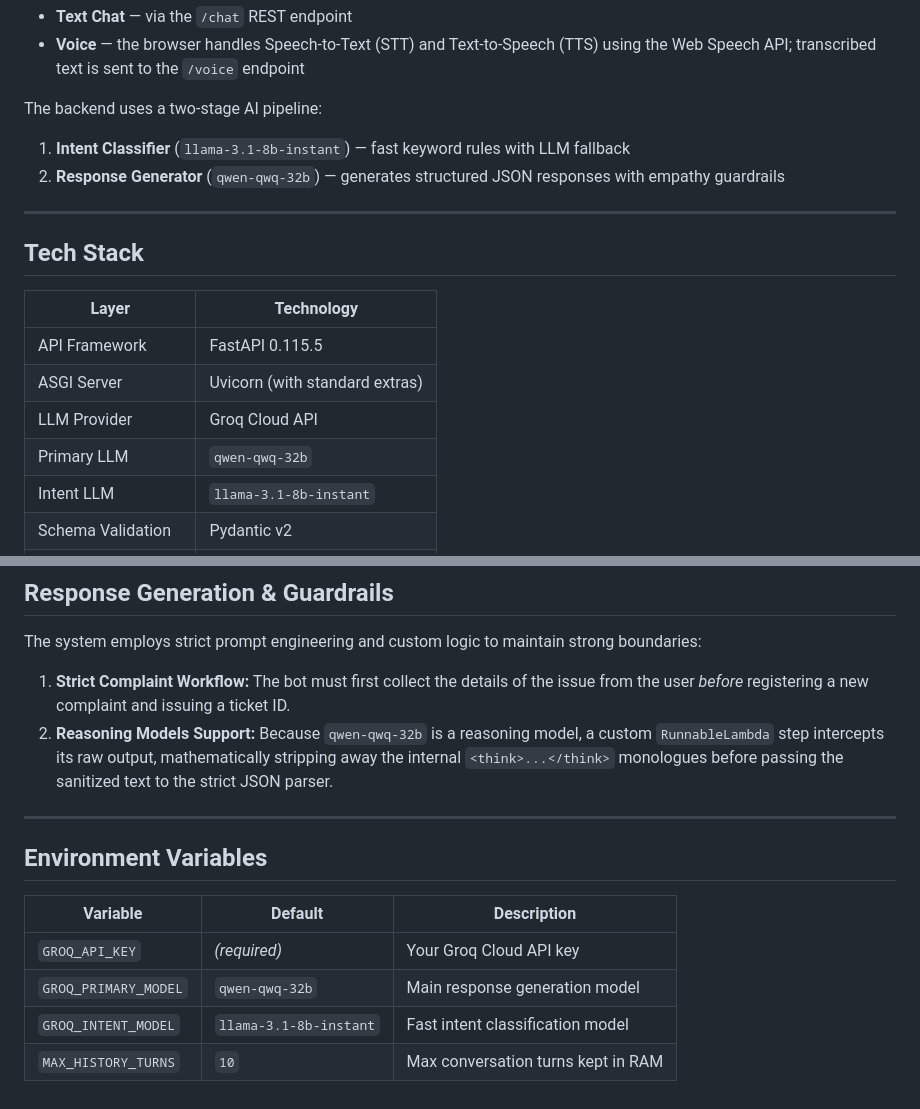
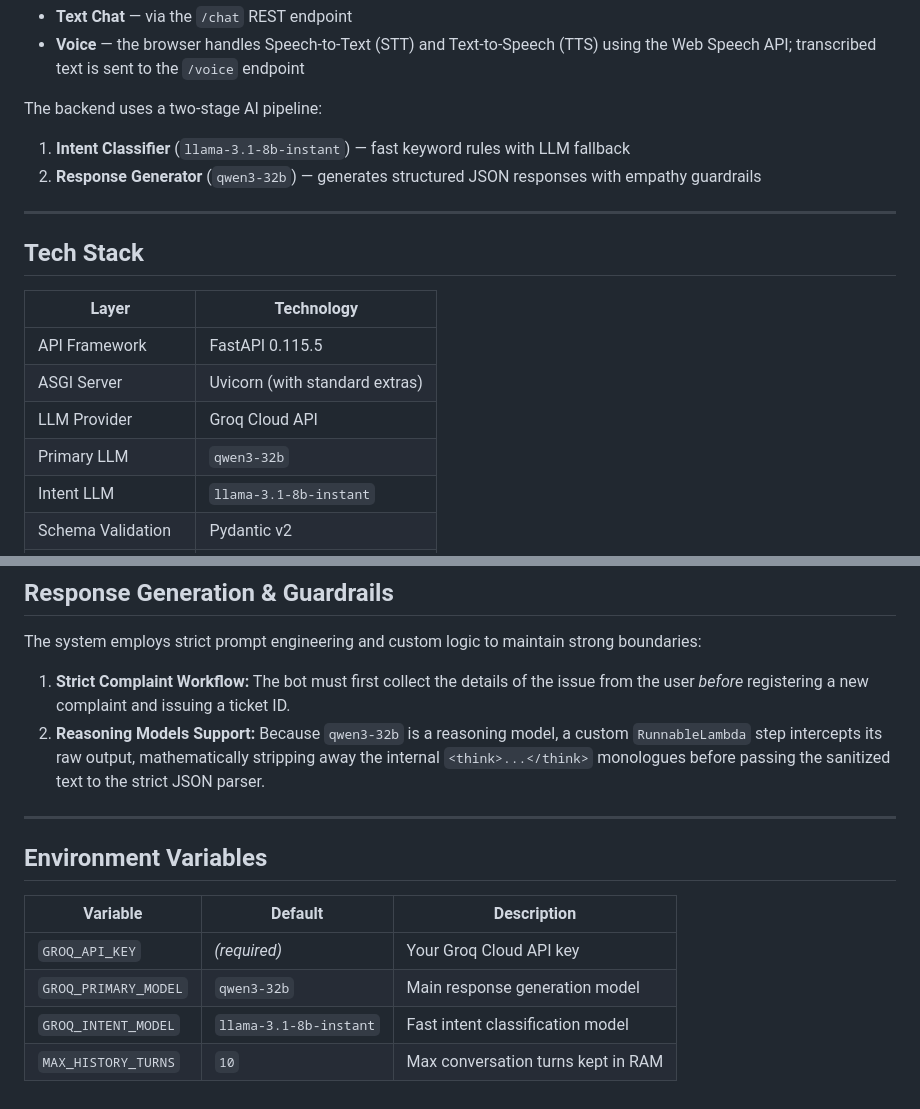
Before and after one commit to Ajeetkrup/VoiceBot, a Markdown page: README.md, 2 parts joined by grey strips. Drawn GitHub-style.

```diff
--- a/README.md
+++ b/README.md
@@ -12,7 +12,7 @@ EDAS VoiceBot provides a dual-mode interface:
 
 The backend uses a two-stage AI pipeline:
 1. **Intent Classifier** (`llama-3.1-8b-instant`) — fast keyword rules with LLM fallback
-2. **Response Generator** (`qwen-qwq-32b`) — generates structured JSON responses with empathy guardrails
+2. **Response Generator** (`qwen3-32b`) — generates structured JSON responses with empathy guardrails
 
 ---
 
@@ -23,7 +23,7 @@ The backend uses a two-stage AI pipeline:
 | API Framework     | FastAPI 0.115.5                  |
 | ASGI Server       | Uvicorn (with standard extras)   |
 | LLM Provider      | Groq Cloud API                   |
-| Primary LLM       | `qwen-qwq-32b`                   |
+| Primary LLM       | `qwen3-32b`                   |
 | Intent LLM        | `llama-3.1-8b-instant`           |
 | Schema Validation | Pydantic v2                      |
 | Config Management | python-dotenv                    |
@@ -235,7 +235,7 @@ The system uses a **two-stage cascade**:
 
 The system employs strict prompt engineering and custom logic to maintain strong boundaries:
 1. **Strict Complaint Workflow:** The bot must first collect the details of the issue from the user *before* registering a new complaint and issuing a ticket ID.
-2. **Reasoning Models Support:** Because `qwen-qwq-32b` is a reasoning model, a custom `RunnableLambda` step intercepts its raw output, mathematically stripping away the internal `<think>...</think>` monologues before passing the sanitized text to the strict JSON parser.
+2. **Reasoning Models Support:** Because `qwen3-32b` is a reasoning model, a custom `RunnableLambda` step intercepts its raw output, mathematically stripping away the internal `<think>...</think>` monologues before passing the sanitized text to the strict JSON parser.
 
 ---
 
@@ -244,6 +244,6 @@ The system employs strict prompt engineering and custom logic to maintain strong
 | Variable              | Default                | Description                        |
 |-----------------------|------------------------|------------------------------------|
 | `GROQ_API_KEY`        | *(required)*           | Your Groq Cloud API key            |
-| `GROQ_PRIMARY_MODEL`  | `qwen-qwq-32b`         | Main response generation model     |
+| `GROQ_PRIMARY_MODEL`  | `qwen3-32b`         | Main response generation model     |
 | `GROQ_INTENT_MODEL`   | `llama-3.1-8b-instant` | Fast intent classification model   |
 | `MAX_HISTORY_TURNS`   | `10`                   | Max conversation turns kept in RAM |
```
